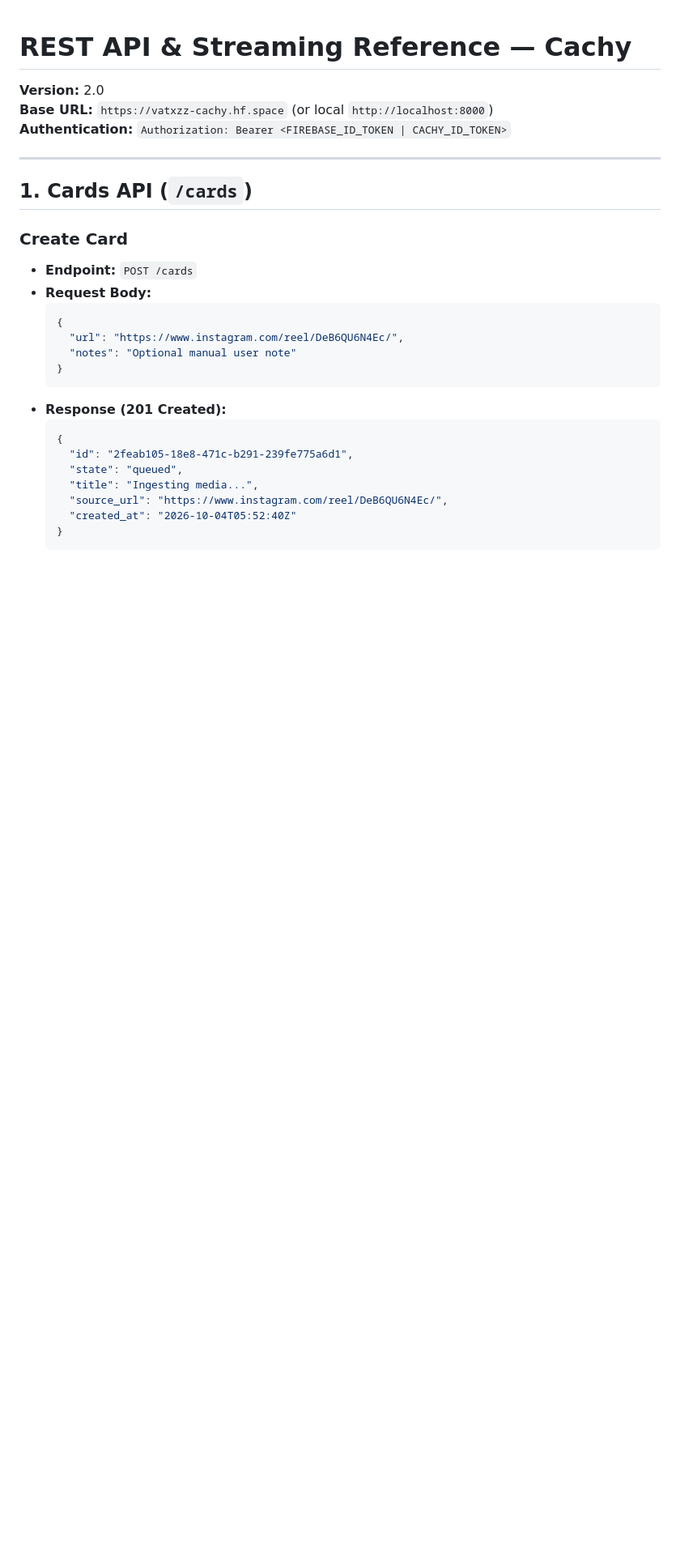
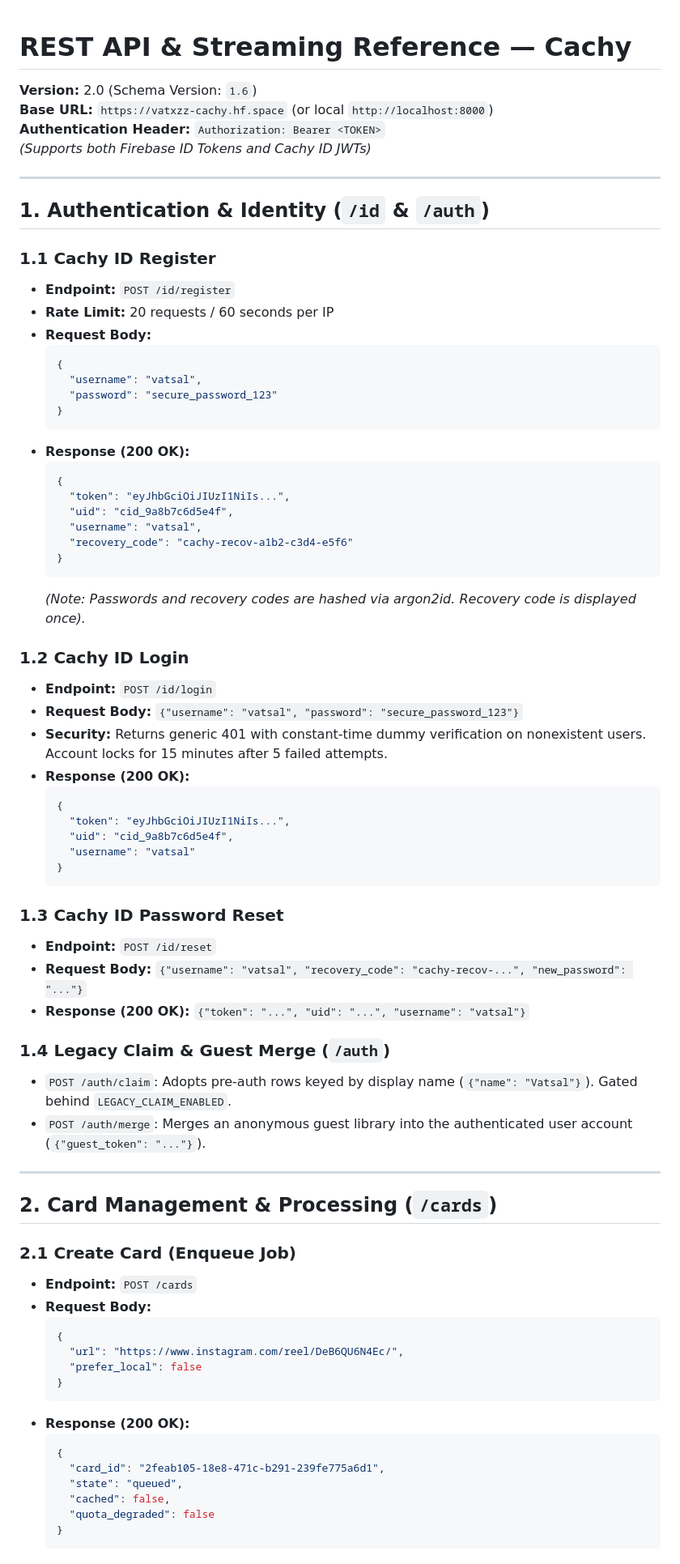
Before and after one commit to Vatsal057/Cachy, a Markdown page: docs/06_API_REFERENCE.md, the part around one of its changes. Shown at 81% size. Drawn GitHub-style; blank space fills up the shorter version.

````diff
--- a/docs/06_API_REFERENCE.md
+++ b/docs/06_API_REFERENCE.md
@@ -1,30 +1,77 @@
 # REST API & Streaming Reference — Cachy
 
-**Version:** 2.0
+**Version:** 2.0 (Schema Version: `1.6`)
 **Base URL:** `https://vatxzz-cachy.hf.space` (or local `http://localhost:8000`)
-**Authentication:** `Authorization: Bearer <FIREBASE_ID_TOKEN | CACHY_ID_TOKEN>`
+**Authentication Header:** `Authorization: Bearer <TOKEN>`
+*(Supports both Firebase ID Tokens and Cachy ID JWTs)*
 
 ---
 
-## 1. Cards API (`/cards`)
+## 1. Authentication & Identity (`/id` & `/auth`)
 
-### Create Card
+### 1.1 Cachy ID Register
+- **Endpoint:** `POST /id/register`
+- **Rate Limit:** 20 requests / 60 seconds per IP
+- **Request Body:**
+  ```json
+  {
+    "username": "vatsal",
+    "password": "secure_password_123"
+  }
+  ```
+- **Response (200 OK):**
+  ```json
+  {
+    "token": "eyJhbGciOiJIUzI1NiIs...",
+    "uid": "cid_9a8b7c6d5e4f",
+    "username": "vatsal",
+    "recovery_code": "cachy-recov-a1b2-c3d4-e5f6"
+  }
+  ```
+  *(Note: Passwords and recovery codes are hashed via argon2id. Recovery code is displayed once).*
+
+### 1.2 Cachy ID Login
+- **Endpoint:** `POST /id/login`
+- **Request Body:** `{"username": "vatsal", "password": "secure_password_123"}`
+- **Security:** Returns generic 401 with constant-time dummy verification on nonexistent users. Account locks for 15 minutes after 5 failed attempts.
+- **Response (200 OK):**
+  ```json
+  {
+    "token": "eyJhbGciOiJIUzI1NiIs...",
+    "uid": "cid_9a8b7c6d5e4f",
+    "username": "vatsal"
+  }
+  ```
+
+### 1.3 Cachy ID Password Reset
+- **Endpoint:** `POST /id/reset`
+- **Request Body:** `{"username": "vatsal", "recovery_code": "cachy-recov-...", "new_password": "..."}`
+- **Response (200 OK):** `{"token": "...", "uid": "...", "username": "vatsal"}`
+
+### 1.4 Legacy Claim & Guest Merge (`/auth`)
+- `POST /auth/claim`: Adopts pre-auth rows keyed by display name (`{"name": "Vatsal"}`). Gated behind `LEGACY_CLAIM_ENABLED`.
+- `POST /auth/merge`: Merges an anonymous guest library into the authenticated user account (`{"guest_token": "..."}`).
+
+---
+
+## 2. Card Management & Processing (`/cards`)
+
+### 2.1 Create Card (Enqueue Job)
 - **Endpoint:** `POST /cards`
 - **Request Body:**
   ```json
   {
     "url": "https://www.instagram.com/reel/DeB6QU6N4Ec/",
-    "notes": "Optional manual user note"
+    "prefer_local": false
   }
   ```
-- **Response (201 Created):**
+- **Response (200 OK):**
   ```json
   {
-    "id": "2feab105-18e8-471c-b291-239fe775a6d1",
+    "card_id": "2feab105-18e8-471c-b291-239fe775a6d1",
     "state": "queued",
-    "title": "Ingesting media...",
-    "source_url": "https://www.instagram.com/reel/DeB6QU6N4Ec/",
-    "created_at": "2026-10-04T05:52:40Z"
+    "cached": false,
+    "quota_degraded": false
   }
   ```
 
````
Also changed, not shown: other parts of docs/06_API_REFERENCE.md (+83 -82 lines), docs/01_PRODUCT_REQUIREMENTS_DOCUMENT.md (+74 -75 lines).
